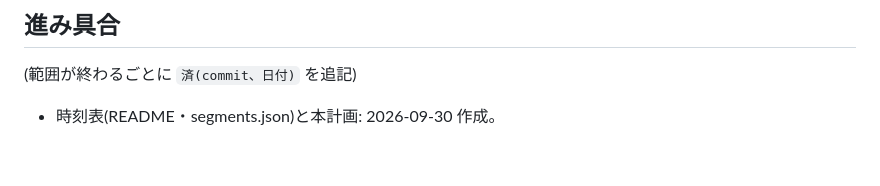
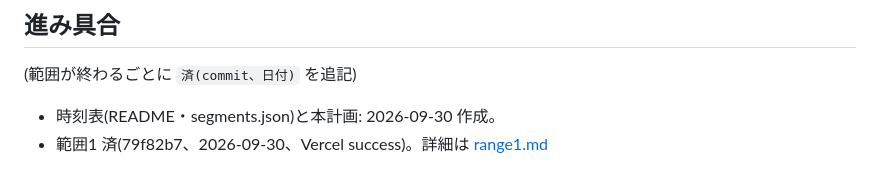
Before and after one commit to kouki-takezawa/tokyo-disneysea-3d, a Markdown page: docs/video_frames/plan.md, the part around the change. GitHub-like rendering.

Commit message:
Video plan: range 1 (Adventureland) done
Co-Authored-By: Claude Opus 5.5 <noreply@anthropic.com>

```diff
--- a/docs/video_frames/plan.md
+++ b/docs/video_frames/plan.md
@@ -59,3 +59,4 @@
 (範囲が終わるごとに `済(commit、日付)` を追記)
 
 - 時刻表(README・segments.json)と本計画: 2026-09-30 作成。
+- 範囲1 済(79f82b7、2026-09-30、Vercel success)。詳細は [range1.md](range1.md)
```
